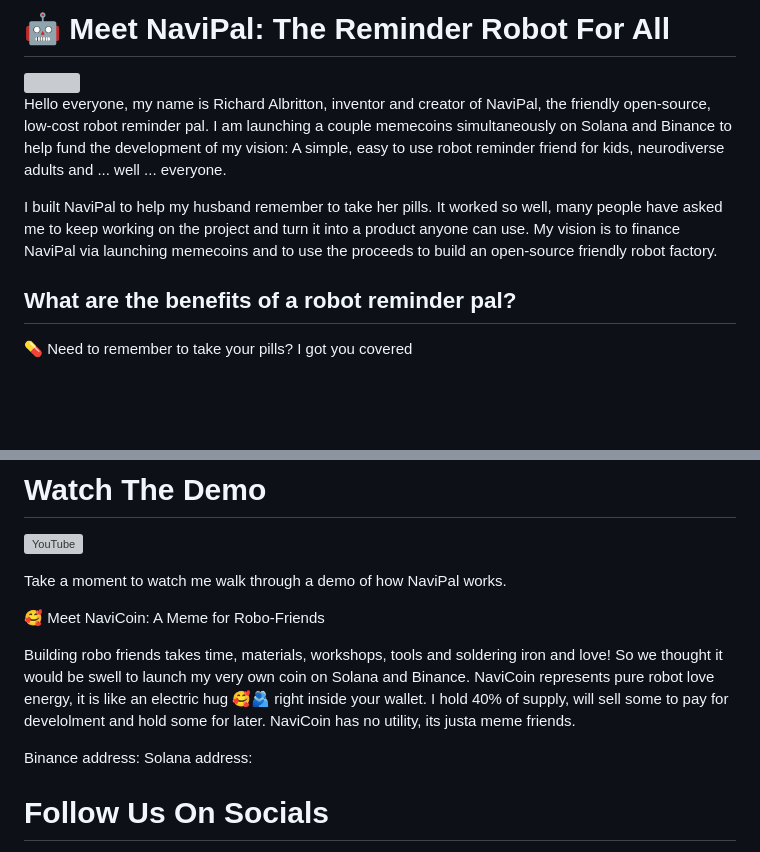
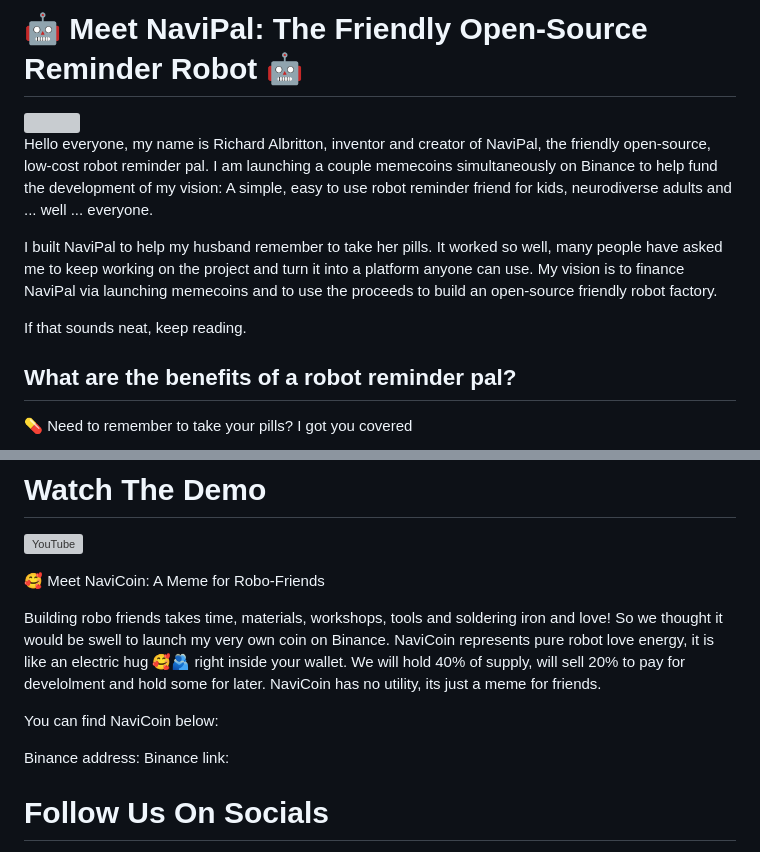
Before and after one commit to RichardA1/NaviPal-AI-Assistant, a Markdown page: README.md, 2 parts joined by grey strips. Drawn GitHub-style; blank space fills up the shorter version; grey boxes are pictures that could not be loaded.

```diff
--- a/README.md
+++ b/README.md
@@ -1,10 +1,12 @@
-# 🤖 Meet NaviPal: The Reminder Robot For All
+# 🤖 Meet NaviPal: The Friendly Open-Source Reminder Robot 🤖
 
 <img src="https://github.com/rexsaurus/NaviPal/blob/main/D1AF2927-EC39-4FAE-AD07-F49C783F85D4.jpeg?raw=true" width="350"/>
 
-Hello everyone, my name is Richard Albritton, inventor and creator of NaviPal, the friendly open-source, low-cost robot reminder pal. I am launching a couple memecoins simultaneously on Solana and Binance to help fund the development of my vision: A simple, easy to use robot reminder friend for kids, neurodiverse adults and ... well ... everyone.
+Hello everyone, my name is Richard Albritton, inventor and creator of NaviPal, the friendly open-source, low-cost robot reminder pal. I am launching a couple memecoins simultaneously on Binance to help fund the development of my vision: A simple, easy to use robot reminder friend for kids, neurodiverse adults and ... well ... everyone.
 
-I built NaviPal to help my husband remember to take her pills. It worked so well, many people have asked me to keep working on the project and turn it into a product anyone can use. My vision is to finance NaviPal via launching memecoins and to use the proceeds to build an open-source friendly robot factory.
+I built NaviPal to help my husband remember to take her pills. It worked so well, many people have asked me to keep working on the project and turn it into a platform anyone can use. My vision is to finance NaviPal via launching memecoins and to use the proceeds to build an open-source friendly robot factory.
+
+If that sounds neat, keep reading.
 
 ## What are the benefits of a robot reminder pal?
 
@@ -22,16 +24,14 @@ You can "program" NaviPal simply by pressing a button and speaking to it. On-boa
 
 [![YouTube](http://i.ytimg.com/vi/SLpDSxgNKxc/hqdefault.jpg)](https://www.youtube.com/watch?v=SLpDSxgNKxc)
 
-Take a moment to watch me walk through a demo of how NaviPal works.
+🥰 Meet NaviCoin: A Meme for Robo-Friends
 
- 🥰 Meet NaviCoin: A Meme for Robo-Friends
+Building robo friends takes time, materials, workshops, tools and soldering iron and love! So we thought it would be swell to launch my very own coin on Binance. NaviCoin represents pure robot love energy, it is like an electric hug 🥰🫂 right inside your wallet. We will hold 40% of supply, will sell 20% to pay for develolment and hold some for later. NaviCoin has no utility, its just a meme for friends.
 
-
-
-Building robo friends takes time, materials, workshops, tools and soldering iron and love! So we thought it would be swell to launch my very own coin on Solana and Binance. NaviCoin represents pure robot love energy, it is like an electric hug 🥰🫂 right inside your wallet. I hold 40% of supply, will sell some to pay for develolment and hold some for later. NaviCoin has no utility, its justa meme friends.
+You can find NaviCoin below:
 
 Binance address:
-Solana address:
+Binance link:
 
 # Follow Us On Socials
 
```
